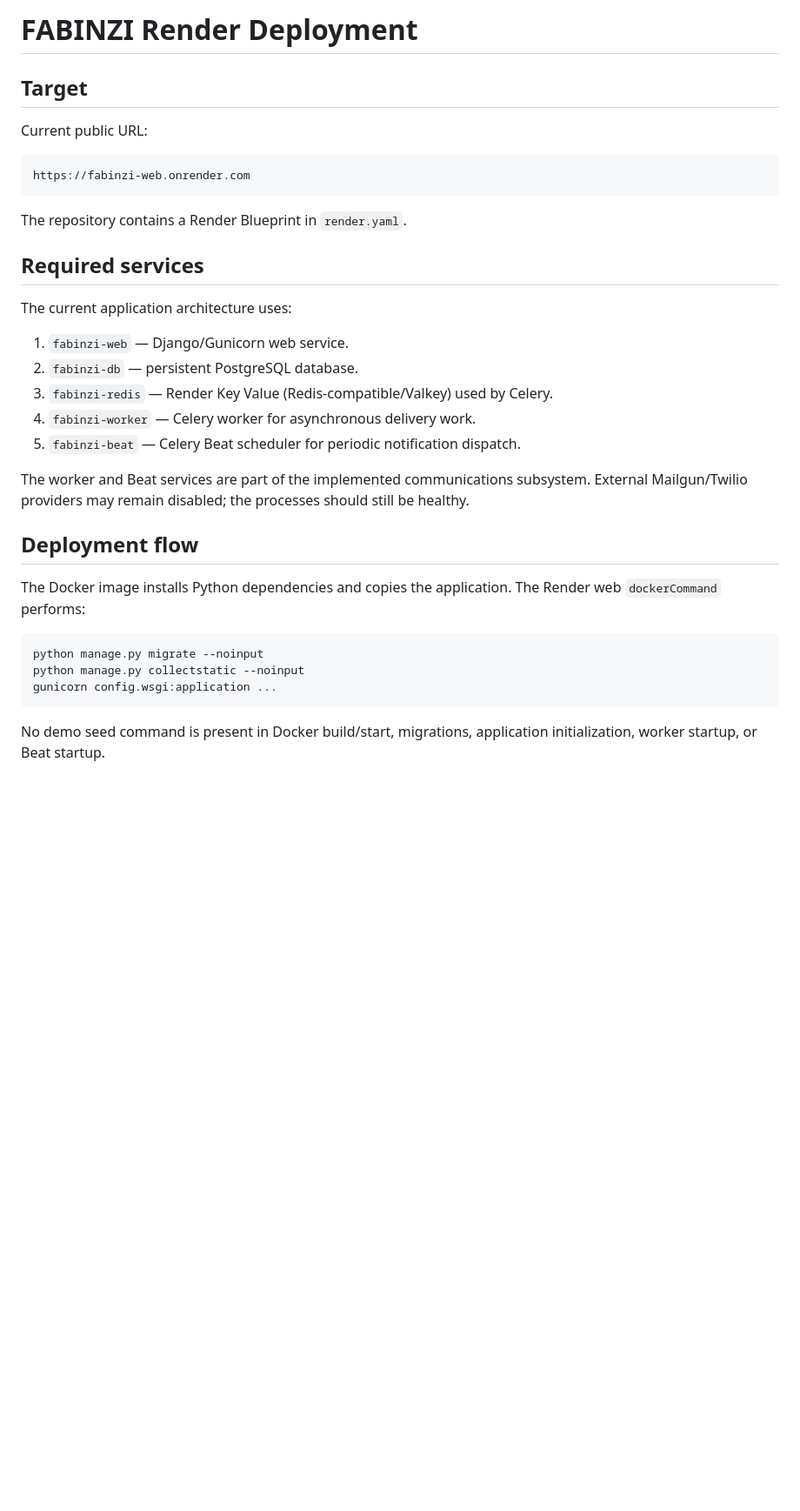
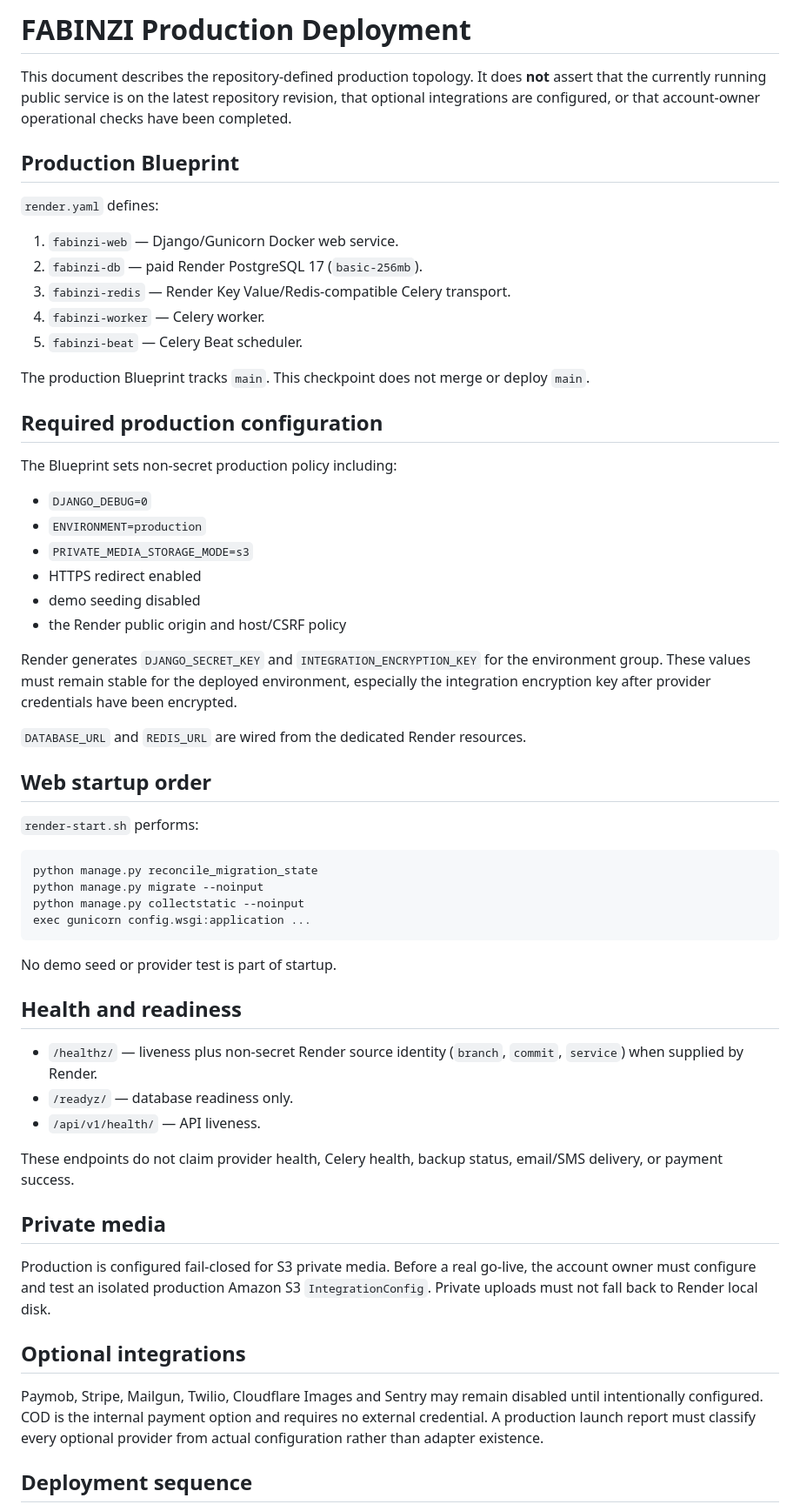
Before and after one commit to waelbeso/FABINZI, a Markdown page: docs/DEPLOYMENT.md, the part around one of its changes. Shown at 87% size. GitHub-like rendering; blank space fills up the shorter version.

````diff
--- a/docs/DEPLOYMENT.md
+++ b/docs/DEPLOYMENT.md
@@ -1,36 +1,62 @@
-# FABINZI Render Deployment
+# FABINZI Production Deployment
 
-## Target
+This document describes the repository-defined production topology. It does **not** assert that the currently running public service is on the latest repository revision, that optional integrations are configured, or that account-owner operational checks have been completed.
 
-Current public URL:
+## Production Blueprint
+
+`render.yaml` defines:
+
+1. `fabinzi-web` — Django/Gunicorn Docker web service.
+2. `fabinzi-db` — paid Render PostgreSQL 17 (`basic-256mb`).
+3. `fabinzi-redis` — Render Key Value/Redis-compatible Celery transport.
+4. `fabinzi-worker` — Celery worker.
+5. `fabinzi-beat` — Celery Beat scheduler.
+
+The production Blueprint tracks `main`. This checkpoint does not merge or deploy `main`.
+
+## Required production configuration
+
+The Blueprint sets non-secret production policy including:
+
+- `DJANGO_DEBUG=0`
+- `ENVIRONMENT=production`
+- `PRIVATE_MEDIA_STORAGE_MODE=s3`
+- HTTPS redirect enabled
+- demo seeding disabled
+- the Render public origin and host/CSRF policy
+
+Render generates `DJANGO_SECRET_KEY` and `INTEGRATION_ENCRYPTION_KEY` for the environment group. These values must remain stable for the deployed environment, especially the integration encryption key after provider credentials have been encrypted.
+
+`DATABASE_URL` and `REDIS_URL` are wired from the dedicated Render resources.
+
+## Web startup order
+
+`render-start.sh` performs:
 
 ```text
-https://fabinzi-web.onrender.com
+python manage.py reconcile_migration_state
+python manage.py migrate --noinput
+python manage.py collectstatic --noinput
+exec gunicorn config.wsgi:application ...
 ```
 
-The repository contains a Render Blueprint in `render.yaml`.
+No demo seed or provider test is part of startup.
 
-## Required services
+## Health and readiness
 
-The current application architecture uses:
+- `/healthz/` — liveness plus non-secret Render source identity (`branch`, `commit`, `service`) when supplied by Render.
+- `/readyz/` — database readiness only.
+- `/api/v1/health/` — API liveness.
 
-1. `fabinzi-web` — Django/Gunicorn web service.
-2. `fabinzi-db` — persistent PostgreSQL database.
-3. `fabinzi-redis` — Render Key Value (Redis-compatible/Valkey) used by Celery.
-4. `fabinzi-worker` — Celery worker for asynchronous delivery work.
-5. `fabinzi-beat` — Celery Beat scheduler for periodic notification dispatch.
+These endpoints do not claim provider health, Celery health, backup status, email/SMS delivery, or payment success.
 
-The worker and Beat services are part of the implemented communications subsystem. External Mailgun/Twilio providers may remain disabled; the processes should still be healthy.
+## Private media
 
-## Deployment flow
+Production is configured fail-closed for S3 private media. Before a real go-live, the account owner must configure and test an isolated production Amazon S3 `IntegrationConfig`. Private uploads must not fall back to Render local disk.
 
-The Docker image installs Python dependencies and copies the application. The Render web `dockerCommand` performs:
+## Optional integrations
 
-```bash
-python manage.py migrate --noinput
-python manage.py collectstatic --noinput
-gunicorn config.wsgi:application ...
-```
+Paymob, Stripe, Mailgun, Twilio, Cloudflare Images and Sentry may remain disabled until intentionally configured. COD is the internal payment option and requires no external credential. A production launch report must classify every optional provider from actual configuration rather than adapter existence.
 
-No demo seed command is present in Docker build/start, migrations, application initialization, worker startup, or Beat startup.
+## Deployment sequence
 
````
Also changed, not shown: other parts of docs/DEPLOYMENT.md (+24 -80 lines).
